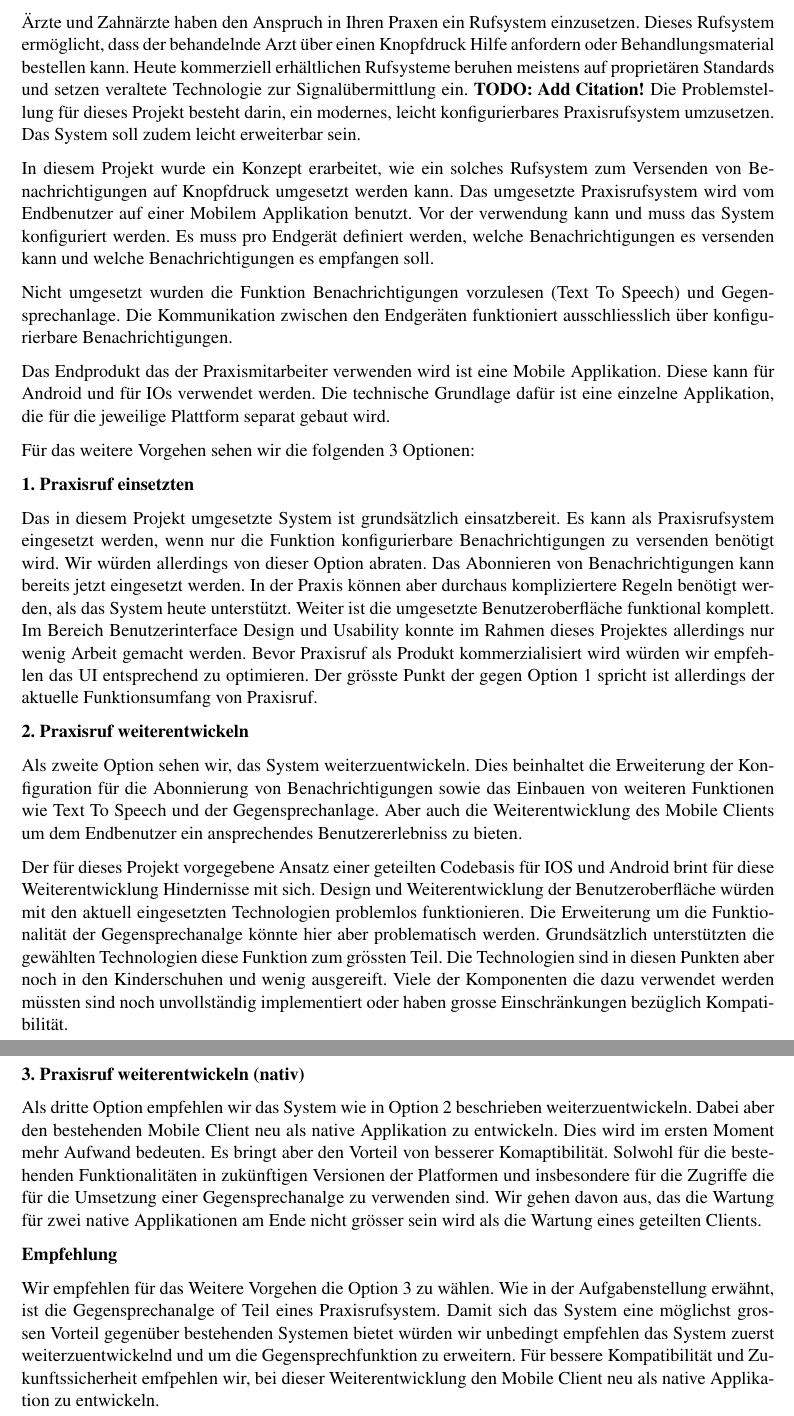
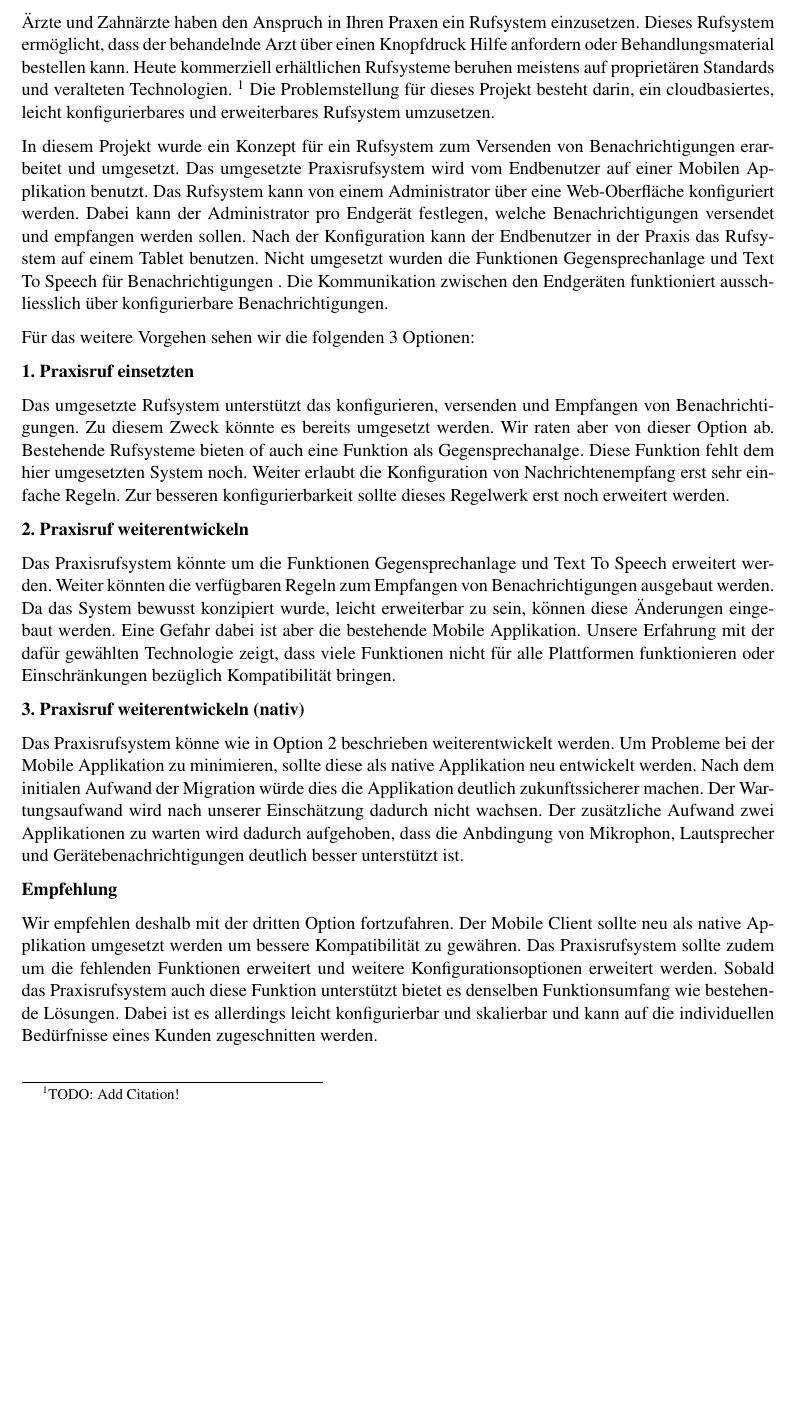
Before and after one commit to IP5-Cloudbasiertes-Praxisrufsystem/IP5-documentation, a LaTeX document (src/cloudbasiertes_praxisrufsystem.tex, which reads src/sections/abstract.tex): two parts of pages 2 and 3 of 59 before the commit and part of page 2 of 58 after it, the two joined at a grey line, cut so that both start at the same text, the shorter picture padded with empty space. Compiled offline with pdfLaTeX.

Commit message:
Update management summary to fit 1 A4 Page

```diff
--- a/src/sections/abstract.tex
+++ b/src/sections/abstract.tex
@@ -2,66 +2,54 @@
 
 Ärzte und Zahnärzte haben den Anspruch in Ihren Praxen ein Rufsystem einzusetzen.
 Dieses Rufsystem ermöglicht, dass der behandelnde Arzt über einen Knopfdruck Hilfe anfordern oder Behandlungsmaterial bestellen kann.
-Heute kommerziell erhältlichen Rufsysteme beruhen meistens auf proprietären Standards und setzen veraltete Technologie zur Signalübermittlung ein. \cite{TODO: Add Citation!}
-Die Problemstellung für dieses Projekt besteht darin, ein modernes, leicht konfigurierbares Praxisrufsystem umzusetzen.
-Das System soll zudem leicht erweiterbar sein.
+Heute kommerziell erhältlichen Rufsysteme beruhen meistens auf proprietären Standards und veralteten Technologien. \footnote{TODO: Add Citation!}
+Die Problemstellung für dieses Projekt besteht darin, ein cloudbasiertes, leicht konfigurierbares und erweiterbares Rufsystem umzusetzen.
 
-In diesem Projekt wurde ein Konzept erarbeitet, wie ein solches Rufsystem zum Versenden von Benachrichtigungen auf Knopfdruck umgesetzt werden kann.
-Das umgesetzte Praxisrufsystem wird vom Endbenutzer auf einer Mobilem Applikation benutzt.
-Vor der verwendung kann und muss das System konfiguriert werden.
-Es muss pro Endgerät definiert werden, welche Benachrichtigungen es versenden kann und welche Benachrichtigungen es empfangen soll.
-
-Nicht umgesetzt wurden die Funktion Benachrichtigungen vorzulesen (Text To Speech) und Gegensprechanlage.
+In diesem Projekt wurde ein Konzept für ein Rufsystem zum Versenden von Benachrichtigungen erarbeitet und umgesetzt.
+Das umgesetzte Praxisrufsystem wird vom Endbenutzer auf einer Mobilen Applikation benutzt.
+Das Rufsystem kann von einem Administrator über eine Web-Oberfläche konfiguriert werden.
+Dabei kann der Administrator pro Endgerät festlegen, welche Benachrichtigungen versendet und empfangen werden sollen.
+Nach der Konfiguration kann der Endbenutzer in der Praxis das Rufsystem auf einem Tablet benutzen.
+Nicht umgesetzt wurden die Funktionen Gegensprechanlage und Text To Speech für Benachrichtigungen .
 Die Kommunikation zwischen den Endgeräten funktioniert ausschliesslich über konfigurierbare Benachrichtigungen.
-
-Das Endprodukt das der Praxismitarbeiter verwenden wird ist eine Mobile Applikation.
-Diese kann für Android und für IOs verwendet werden.
-Die technische Grundlage dafür ist eine einzelne Applikation, die für die jeweilige Plattform separat gebaut wird.
 
 Für das weitere Vorgehen sehen wir die folgenden 3 Optionen:
 
 
 \textbf{1. Praxisruf einsetzten}
 
-Das in diesem Projekt umgesetzte System ist grundsätzlich einsatzbereit.
-Es kann als Praxisrufsystem eingesetzt werden, wenn nur die Funktion konfigurierbare Benachrichtigungen zu versenden benötigt wird.
-Wir würden allerdings von dieser Option abraten.
-Das Abonnieren von Benachrichtigungen kann bereits jetzt eingesetzt werden.
-In der Praxis können aber durchaus kompliziertere Regeln benötigt werden, als das System heute unterstützt.
-Weiter ist die umgesetzte Benutzeroberfläche funktional komplett.
-Im Bereich Benutzerinterface Design und Usability konnte im Rahmen dieses Projektes allerdings nur wenig Arbeit gemacht werden.
-Bevor Praxisruf als Produkt kommerzialisiert wird würden wir empfehlen das UI entsprechend zu optimieren.
-Der grösste Punkt der gegen Option 1 spricht ist allerdings der aktuelle Funktionsumfang von Praxisruf.
+Das umgesetzte Rufsystem unterstützt das konfigurieren, versenden und Empfangen von Benachrichtigungen.
+Zu diesem Zweck könnte es bereits umgesetzt werden.
+Wir raten aber von dieser Option ab.
+Bestehende Rufsysteme bieten of auch eine Funktion als Gegensprechanalge.
+Diese Funktion fehlt dem hier umgesetzten System noch.
+Weiter erlaubt die Konfiguration von Nachrichtenempfang erst sehr einfache Regeln.
+Zur besseren konfigurierbarkeit sollte dieses Regelwerk erst noch erweitert werden.
 
 \textbf{2. Praxisruf weiterentwickeln}
 
-Als zweite Option sehen wir, das System weiterzuentwickeln.
-Dies beinhaltet die Erweiterung der Konfiguration für die Abonnierung von Benachrichtigungen
-sowie das Einbauen von weiteren Funktionen wie Text To Speech und der Gegensprechanlage.
-Aber auch die Weiterentwicklung des Mobile Clients um dem Endbenutzer ein ansprechendes Benutzererlebniss zu bieten.
+Das Praxisrufsystem könnte um die Funktionen Gegensprechanlage und Text To Speech erweitert werden.
+Weiter könnten die verfügbaren Regeln zum Empfangen von Benachrichtigungen ausgebaut werden.
+Da das System bewusst konzipiert wurde, leicht erweiterbar zu sein, können diese Änderungen eingebaut werden.
+Eine Gefahr dabei ist aber die bestehende Mobile Applikation.
+Unsere Erfahrung mit der dafür gewählten Technologie zeigt, dass viele Funktionen nicht für alle Plattformen funktionieren
+oder Einschränkungen bezüglich Kompatibilität bringen.
 
-Der für dieses Projekt vorgegebene Ansatz einer geteilten Codebasis für IOS und Android brint für diese Weiterentwicklung Hindernisse mit sich.
-Design und Weiterentwicklung der Benutzeroberfläche würden mit den aktuell eingesetzten Technologien problemlos funktionieren.
-Die Erweiterung um die Funktionalität der Gegensprechanalge könnte hier aber problematisch werden.
-Grundsätzlich unterstützten die gewählten Technologien diese Funktion zum grössten Teil.
-Die Technologien sind in diesen Punkten aber noch in den Kinderschuhen und wenig ausgereift.
-Viele der Komponenten die dazu verwendet werden müssten sind noch unvollständig implementiert oder haben grosse Einschränkungen bezüglich Kompatibilität.
-
-\clearpage
 \textbf{3. Praxisruf weiterentwickeln (nativ) }
 
-Als dritte Option empfehlen wir das System wie in Option 2 beschrieben weiterzuentwickeln.
-Dabei aber den bestehenden Mobile Client neu als native Applikation zu entwickeln.
-Dies wird im ersten Moment mehr Aufwand bedeuten.
-Es bringt aber den Vorteil von besserer Komaptibilität.
-Solwohl für die bestehenden Funktionalitäten in zukünftigen Versionen der Platformen und insbesondere für die Zugriffe die für die Umsetzung einer Gegensprechanalge zu verwenden sind.
-Wir gehen davon aus, das die Wartung für zwei native Applikationen am Ende nicht grösser sein wird als die Wartung eines geteilten Clients.
+Das Praxisrufsystem könne wie in Option 2 beschrieben weiterentwickelt werden.
+Um Probleme bei der Mobile Applikation zu minimieren, sollte diese als native Applikation neu entwickelt werden.
+Nach dem initialen Aufwand der Migration würde dies die Applikation deutlich zukunftssicherer machen.
+Der Wartungsaufwand wird nach unserer Einschätzung dadurch nicht wachsen.
+Der zusätzliche Aufwand zwei Applikationen zu warten wird dadurch aufgehoben, dass die Anbdingung von Mikrophon, Lautsprecher
+und Gerätebenachrichtigungen deutlich besser unterstützt ist.
 
 \textbf{Empfehlung}
 
-Wir empfehlen für das Weitere Vorgehen die Option 3 zu wählen.
-Wie in der Aufgabenstellung erwähnt, ist die Gegensprechanalge of Teil eines Praxisrufsystem.
-Damit sich das System eine möglichst grossen Vorteil gegenüber bestehenden Systemen bietet würden wir unbedingt empfehlen das System zuerst weiterzuentwickelnd und um die Gegensprechfunktion zu erweitern.
-Für bessere Kompatibilität und Zukunftssicherheit emfpehlen wir, bei dieser Weiterentwicklung den Mobile Client neu als native Applikation zu entwickeln.
+Wir empfehlen deshalb mit der dritten Option fortzufahren.
+Der Mobile Client sollte neu als native Applikation umgesetzt werden um bessere Kompatibilität zu gewähren.
+Das Praxisrufsystem sollte zudem um die fehlenden Funktionen erweitert und weitere Konfigurationsoptionen erweitert werden.
+Sobald das Praxisrufsystem auch diese Funktion unterstützt bietet es denselben Funktionsumfang wie bestehende Lösungen.
+Dabei ist es allerdings leicht konfigurierbar und skalierbar und kann auf die individuellen Bedürfnisse eines Kunden zugeschnitten werden.
 
 \clearpage
```
Also changed, not shown: out/cloudbasiertes_praxisrufsystem.pdf.
